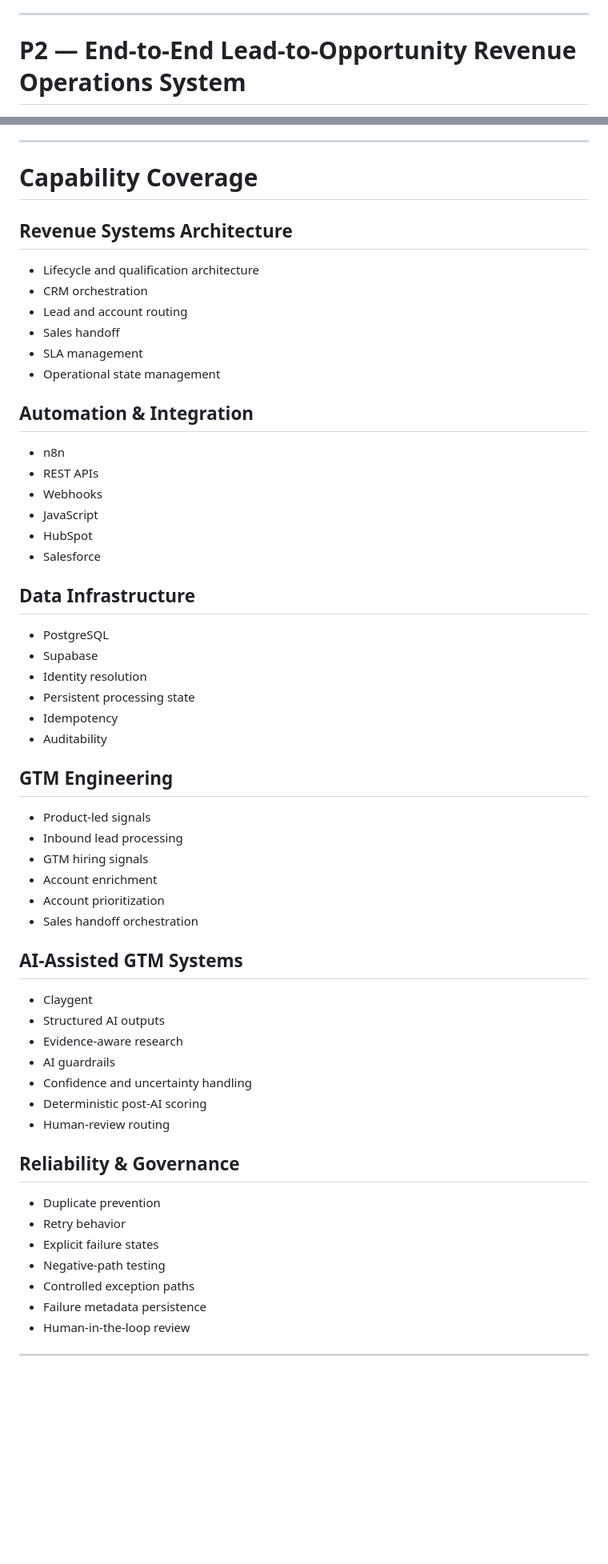
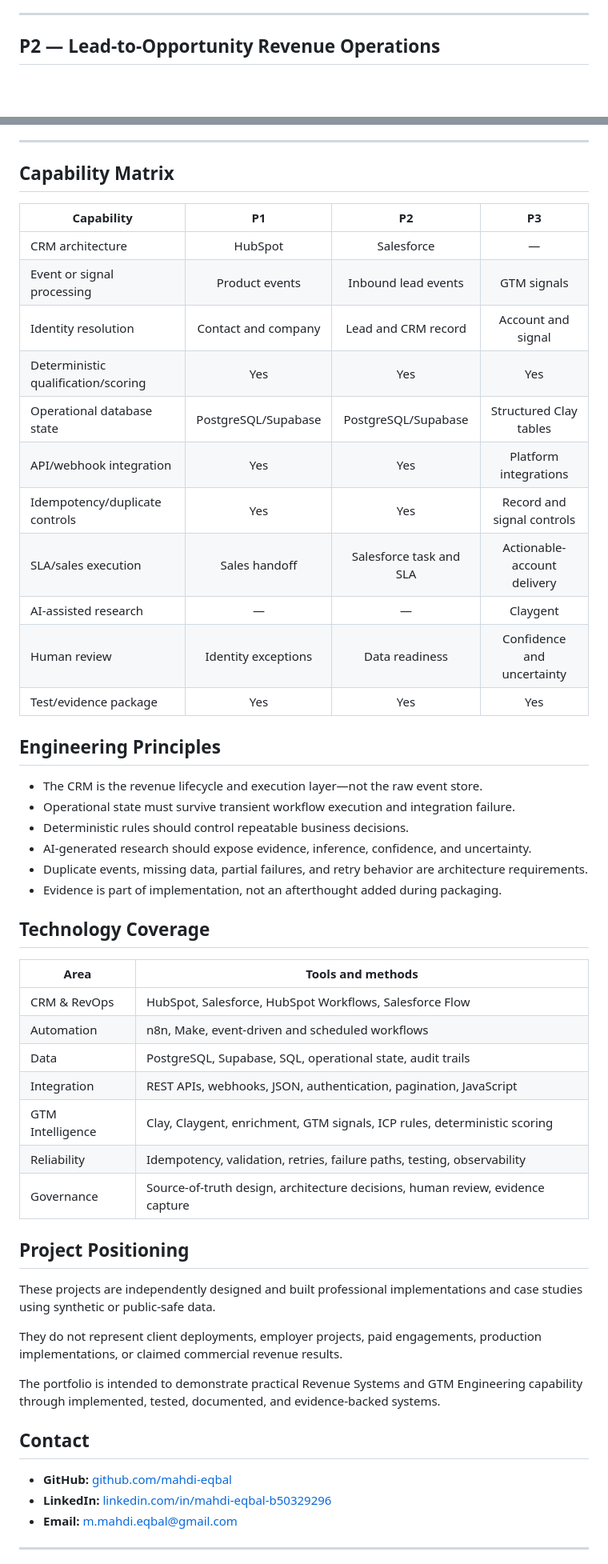
Before and after one commit to mahdi-eqbal/revenue-systems-gtm-engineering-portfolio, a Markdown page: README.md, 2 parts joined by grey strips. Shown at 80% size. Rendered like a GitHub page; blank space fills up the shorter version.

Commit message:
Transform portfolio index into visual project landing page

```diff
--- a/README.md
+++ b/README.md
@@ -34,5 +59,5 @@ https://github.com/mahdi-eqbal/p1-product-led-revenue-system
 
 ---
 
-# P2 — End-to-End Lead-to-Opportunity Revenue Operations System
+## P2 — Lead-to-Opportunity Revenue Operations
 
@@ -96,63 +131,56 @@ https://github.com/mahdi-eqbal/p3-ai-gtm-intelligence-system
 
 ---
 
-# Capability Coverage
+## Capability Matrix
 
-## Revenue Systems Architecture
+| Capability | P1 | P2 | P3 |
+|---|:---:|:---:|:---:|
+| CRM architecture | HubSpot | Salesforce | — |
+| Event or signal processing | Product events | Inbound lead events | GTM signals |
+| Identity resolution | Contact and company | Lead and CRM record | Account and signal |
+| Deterministic qualification/scoring | Yes | Yes | Yes |
+| Operational database state | PostgreSQL/Supabase | PostgreSQL/Supabase | Structured Clay tables |
+| API/webhook integration | Yes | Yes | Platform integrations |
+| Idempotency/duplicate controls | Yes | Yes | Record and signal controls |
+| SLA/sales execution | Sales handoff | Salesforce task and SLA | Actionable-account delivery |
+| AI-assisted research | — | — | Claygent |
+| Human review | Identity exceptions | Data readiness | Confidence and uncertainty |
+| Test/evidence package | Yes | Yes | Yes |
 
-* Lifecycle and qualification architecture
-* CRM orchestration
-* Lead and account routing
-* Sales handoff
-* SLA management
-* Operational state management
+## Engineering Principles
 
-## Automation & Integration
+- The CRM is the revenue lifecycle and execution layer—not the raw event store.
+- Operational state must survive transient workflow execution and integration failure.
+- Deterministic rules should control repeatable business decisions.
+- AI-generated research should expose evidence, inference, confidence, and uncertainty.
+- Duplicate events, missing data, partial failures, and retry behavior are architecture requirements.
+- Evidence is part of implementation, not an afterthought added during packaging.
 
-* n8n
-* REST APIs
-* Webhooks
-* JavaScript
-* HubSpot
-* Salesforce
+## Technology Coverage
 
-## Data Infrastructure
+| Area | Tools and methods |
+|---|---|
+| CRM & RevOps | HubSpot, Salesforce, HubSpot Workflows, Salesforce Flow |
+| Automation | n8n, Make, event-driven and scheduled workflows |
+| Data | PostgreSQL, Supabase, SQL, operational state, audit trails |
+| Integration | REST APIs, webhooks, JSON, authentication, pagination, JavaScript |
+| GTM Intelligence | Clay, Claygent, enrichment, GTM signals, ICP rules, deterministic scoring |
+| Reliability | Idempotency, validation, retries, failure paths, testing, observability |
+| Governance | Source-of-truth design, architecture decisions, human review, evidence capture |
 
-* PostgreSQL
-* Supabase
-* Identity resolution
-* Persistent processing state
-* Idempotency
-* Auditability
+## Project Positioning
 
-## GTM Engineering
+These projects are independently designed and built professional implementations and case studies using synthetic or public-safe data.
 
-* Product-led signals
-* Inbound lead processing
-* GTM hiring signals
-* Account enrichment
-* Account prioritization
-* Sales handoff orchestration
+They do not represent client deployments, employer projects, paid engagements, production implementations, or claimed commercial revenue results.
 
-## AI-Assisted GTM Systems
+The portfolio is intended to demonstrate practical Revenue Systems and GTM Engineering capability through implemented, tested, documented, and evidence-backed systems.
 
-* Claygent
-* Structured AI outputs
-* Evidence-aware research
-* AI guardrails
-* Confidence and uncertainty handling
-* Deterministic post-AI scoring
-* Human-review routing
+## Contact
 
-## Reliability & Governance
-
-* Duplicate prevention
-* Retry behavior
-* Explicit failure states
-* Negative-path testing
-* Controlled exception paths
-* Failure metadata persistence
-* Human-in-the-loop review
+- **GitHub:** [github.com/mahdi-eqbal](https://github.com/mahdi-eqbal)
+- **LinkedIn:** [linkedin.com/in/mahdi-eqbal-b50329296](https://www.linkedin.com/in/mahdi-eqbal-b50329296)
+- **Email:** [m.mahdi.eqbal@gmail.com](mailto:m.mahdi.eqbal@gmail.com)
 
 ---
 
```
Also changed, not shown: other parts of README.md (+95 -86 lines).
